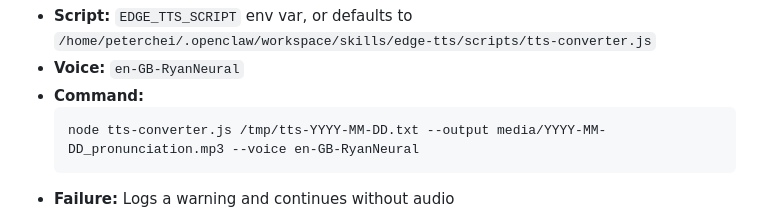
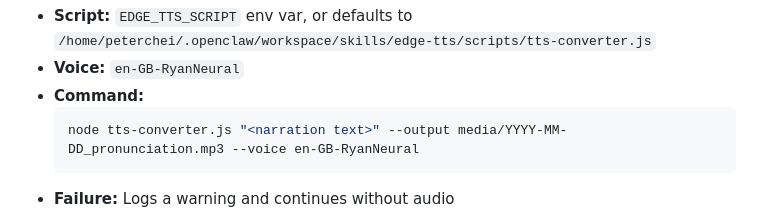
Before and after one commit to peterchei/EnglishDaily, a Markdown page: docs/design-and-implementation.md, the part around the change. GitHub-like rendering.

Commit message:
Update design doc: edge-tts takes text arg, not file path
Co-Authored-By: Claude Sonnet 4.6 <noreply@anthropic.com>

````diff
--- a/docs/design-and-implementation.md
+++ b/docs/design-and-implementation.md
@@ -86,7 +86,7 @@ Audio is attempted in order. If one method fails, the next is tried. Execution a
 - **Voice:** `en-GB-RyanNeural`
 - **Command:**
   ```bash
-  node tts-converter.js /tmp/tts-YYYY-MM-DD.txt --output media/YYYY-MM-DD_pronunciation.mp3 --voice en-GB-RyanNeural
+  node tts-converter.js "<narration text>" --output media/YYYY-MM-DD_pronunciation.mp3 --voice en-GB-RyanNeural
   ```
 - **Failure:** Logs a warning and continues without audio
 
````
